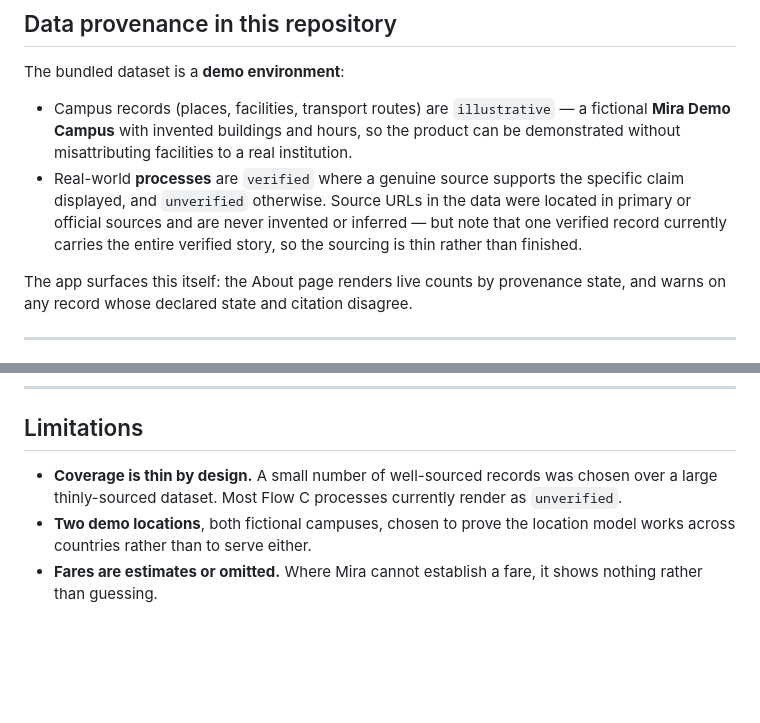
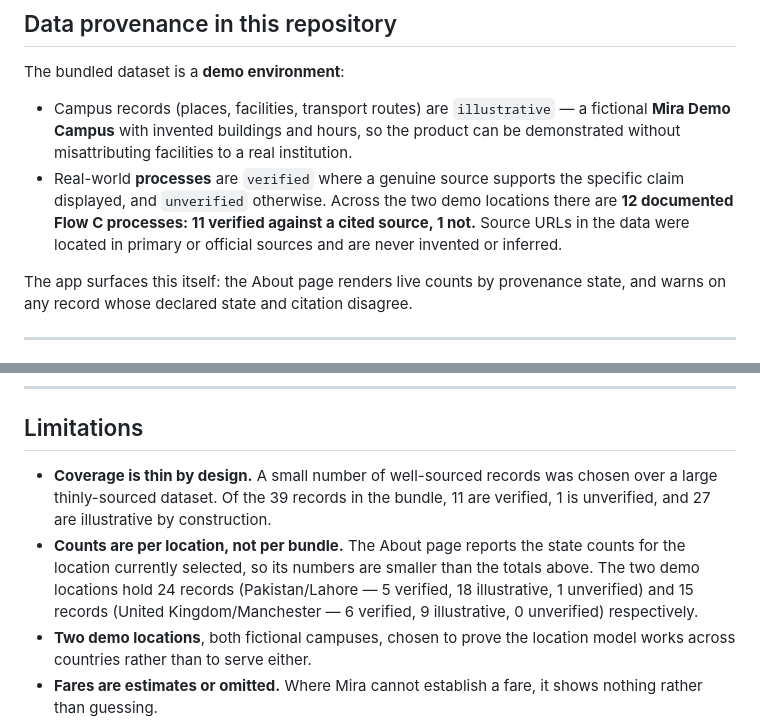
Before and after one commit to akaheem/Mira, a Markdown page: README.md, 2 parts joined by grey strips. GitHub-like rendering; blank space fills up the shorter version.

```diff
--- a/README.md
+++ b/README.md
@@ -160,9 +160,9 @@ The bundled dataset is a **demo environment**:
   **Mira Demo Campus** with invented buildings and hours, so the product can be demonstrated
   without misattributing facilities to a real institution.
 - Real-world **processes** are `verified` where a genuine source supports the specific claim
-  displayed, and `unverified` otherwise. Source URLs in the data were located in primary or
-  official sources and are never invented or inferred — but note that one verified record
-  currently carries the entire verified story, so the sourcing is thin rather than finished.
+  displayed, and `unverified` otherwise. Across the two demo locations there are **12
+  documented Flow C processes: 11 verified against a cited source, 1 not.** Source URLs in
+  the data were located in primary or official sources and are never invented or inferred.
 
 The app surfaces this itself: the About page renders live counts by provenance state, and
 warns on any record whose declared state and citation disagree.
@@ -199,7 +199,13 @@ Stated plainly, because the distinction matters more than the pitch:
 ## Limitations
 
 - **Coverage is thin by design.** A small number of well-sourced records was chosen over a
-  large thinly-sourced dataset. Most Flow C processes currently render as `unverified`.
+  large thinly-sourced dataset. Of the 39 records in the bundle, 11 are verified, 1 is
+  unverified, and 27 are illustrative by construction.
+- **Counts are per location, not per bundle.** The About page reports the state counts for
+  the location currently selected, so its numbers are smaller than the totals above. The two
+  demo locations hold 24 records (Pakistan/Lahore — 5 verified, 18 illustrative, 1
+  unverified) and 15 records (United Kingdom/Manchester — 6 verified, 9 illustrative, 0
+  unverified) respectively.
 - **Two demo locations**, both fictional campuses, chosen to prove the location model works
   across countries rather than to serve either.
 - **Fares are estimates or omitted.** Where Mira cannot establish a fare, it shows nothing
```
Also changed, not shown: PROJECT_TRACKER.md (+60 -0 lines).
